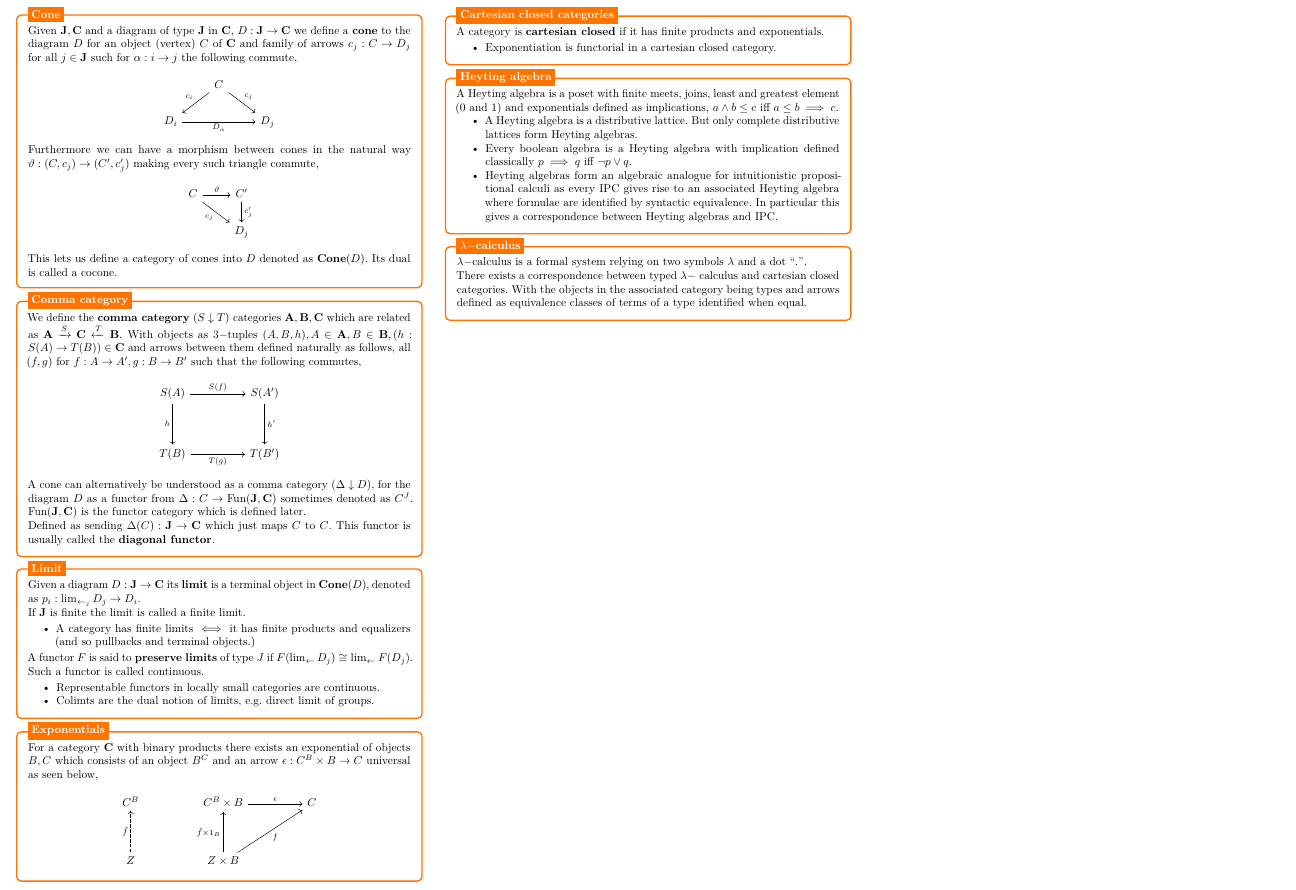
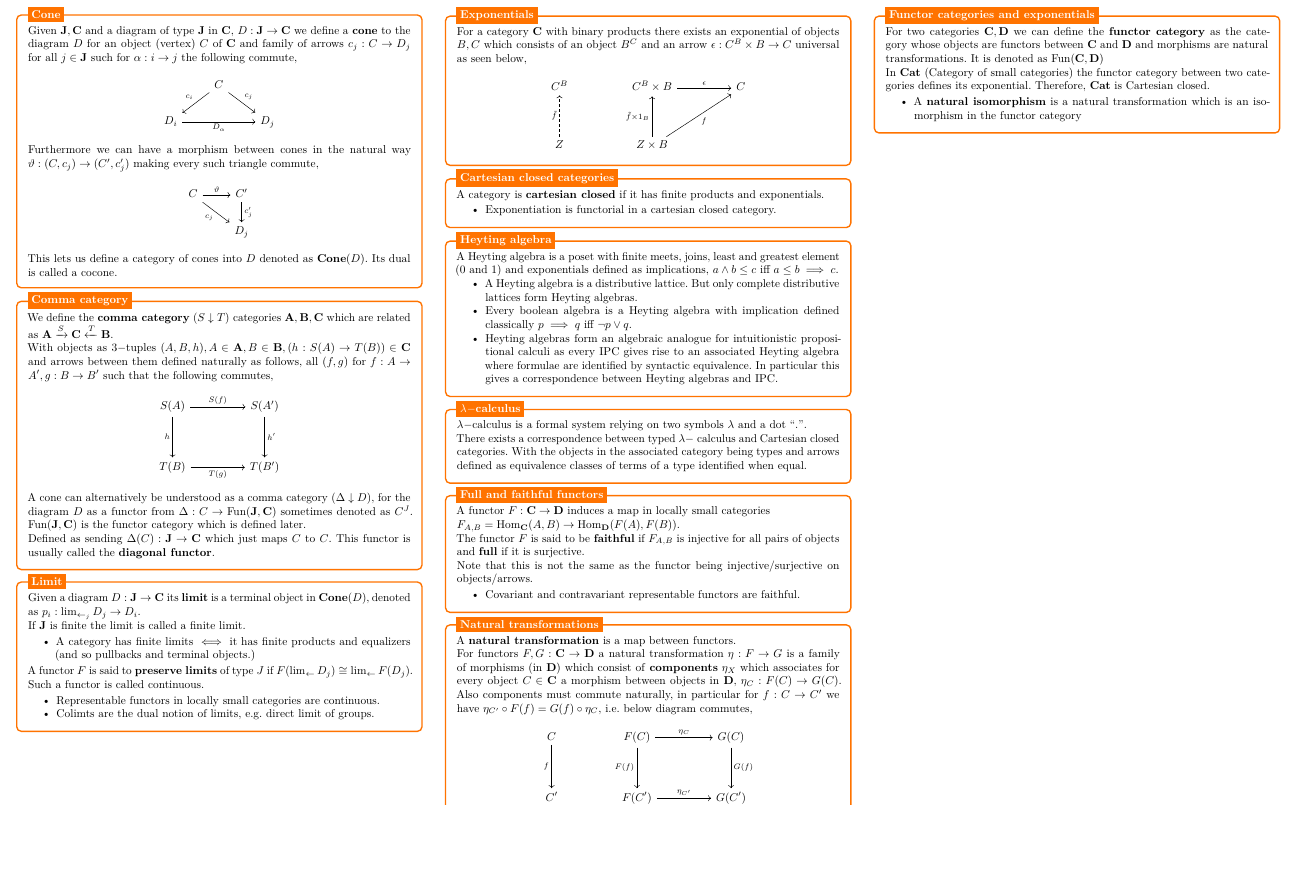
Before and after one commit to BhorisDhanjal/MathsRevisionCheatSheets, a LaTeX document (LaTeX Source Code/Category Theory Cheat Sheet/Category Theory Cheat Sheet.tex): part of page 3 of 3, cut at the place of the change, the shorter picture padded with empty space. Compiled offline with pdfLaTeX.

Commit message:
small cat update

```diff
--- a/LaTeX Source Code/Category Theory Cheat Sheet/Category Theory Cheat Sheet.tex
+++ b/LaTeX Source Code/Category Theory Cheat Sheet/Category Theory Cheat Sheet.tex
@@ -791,7 +792,7 @@
 		\begin{minipage}{0.3\textwidth}
 			$\lambda-$calculus is a formal system relying on two symbols $\lambda $ and a dot $``."$.
 
-			There exists a correspondence between typed $\lambda-$ calculus and cartesian closed categories. With the objects in the associated category being types and arrows defined as equivalence classes of terms of a type identified when equal.
+			There exists a correspondence between typed $\lambda-$ calculus and Cartesian closed categories. With the objects in the associated category being types and arrows defined as equivalence classes of terms of a type identified when equal.
 
 		\end{minipage}
 	};
@@ -800,6 +801,73 @@
 \end{tikzpicture}
 
 
+%------------ Full and faithful functors ---------------
+\begin{tikzpicture}
+	\node [mybox] (box){%
+		\begin{minipage}{0.3\textwidth}
+			A functor $F: \mathbf{C} \to \mathbf{D} $ induces a map in locally small categories
+
+			$F_{A,B}=\mathrm{Hom}_\mathbf{C}(A,B) \to \mathrm{Hom}_\mathbf{D}(F(A),F(B))$.
+
+			The functor $F$ is said to be \textbf{faithful} if $F_{A,B}$ is injective for all pairs of objects and \textbf{full} if it is surjective.
+
+			Note that this is not the same as the functor being injective/surjective on objects/arrows.
+
+			\begin{itemize}
+				\item Covariant and contravariant representable functors are faithful.
+			\end{itemize}
+		\end{minipage}
+	};
+	%------------ Full and faithful functors Header ---------------------
+	\node[fancytitle, right=10pt] at (box.north west) {Full and faithful functors};
+\end{tikzpicture}
+
+%------------ Natural transformations and naturality ---------------
+\begin{tikzpicture}
+	\node [mybox] (box){%
+		\begin{minipage}{0.3\textwidth}
+			A \textbf{natural transformation} is a map between functors.
+
+			 For functors $F,G: \mathbf{C} \to \mathbf{D}$ a natural transformation $\eta: F \to G$ is a family of morphisms (in $\mathbf{D}$) which consist of \textbf{components} $\eta_X	$ which associates for every object $C \in \mathbf{C} $ a morphism between objects in $\mathbf{D}$, $\eta_C:F(C)\to G(C)$. Also components must commute naturally, in particular for $f: C \to C' $ we have $\eta_{C'} \circ F(f)=G(f)\circ\eta_C$, i.e. below diagram commutes,
+			 \[\begin{tikzcd}
+			 	C && {F(C)} && {G(C)} \\
+			 	\\
+			 	{C'} && {F(C')} && {G(C')}
+			 	\arrow["{\eta_C}", from=1-3, to=1-5]
+			 	\arrow["{\eta_{C'}}", from=3-3, to=3-5]
+			 	\arrow["{F(f)}"', from=1-3, to=3-3]
+			 	\arrow["{G(f)}", from=1-5, to=3-5]
+			 	\arrow["f"', from=1-1, to=3-1]
+			 \end{tikzcd}\]
+
+
+		\end{minipage}
+	};
+	%------------ Natural transformations Header ---------------------
+	\node[fancytitle, right=10pt] at (box.north west) {Natural transformations};
+\end{tikzpicture}
+
+%------------ Functor categories and exponentials ---------------
+\begin{tikzpicture}
+	\node [mybox] (box){%
+		\begin{minipage}{0.3\textwidth}
+		For two categories $\mathbf{C}, \mathbf{D}$ we can define the \textbf{functor category} as the category whose objects are functors between $\mathbf{C}$ and $\mathbf{D}$ and morphisms are natural transformations. It is denoted as $\mathrm{Fun}(\mathbf{C,D})$
+
+		In $\mathbf{Cat}$ (Category of small categories) the functor category between two categories defines its exponential. Therefore, $\mathbf{Cat}$ is Cartesian closed.
+
+		\begin{itemize}
+			\item A \textbf{natural isomorphism} is a natural transformation which is an isomorphism in the functor category
+		\end{itemize}
+
+
+		\end{minipage}
+	};
+	%------------ Functor categories and exponentials Header ---------------------
+	\node[fancytitle, right=10pt] at (box.north west) {Functor categories and exponentials};
+\end{tikzpicture}
+
+
+
 % ==============================================================
 \end{multicols*}
 \end{document}
```
Also changed, not shown: Category Theory Cheat Sheet.pdf, LaTeX Source Code/Category Theory Cheat Sheet/Category Theory Cheat Sheet.tex (1 more changed lines).
